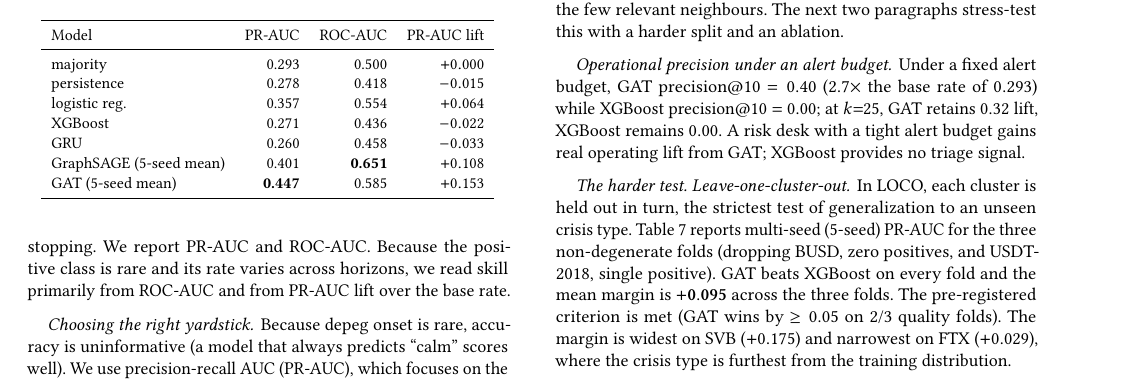
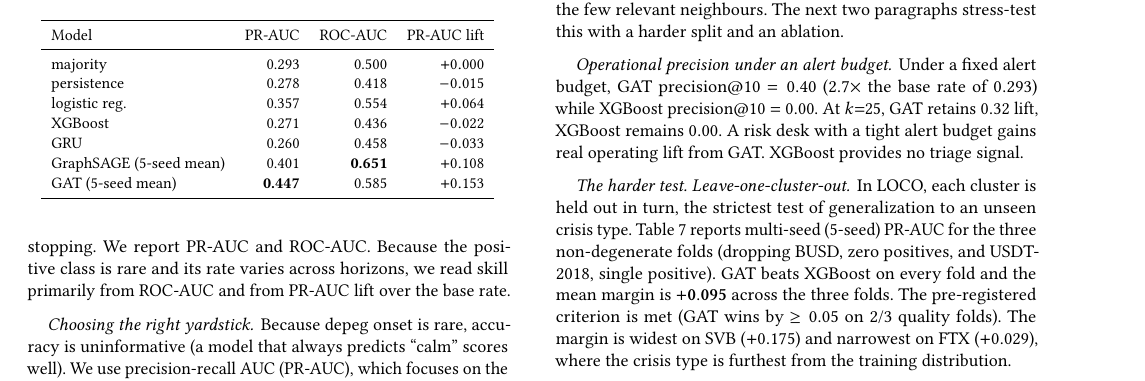
Before and after one commit to nl2992/ICAIF_stablecoin-contagion-gnn, a LaTeX paper (paper/standalone_gnn_paper/main.tex): part of page 5 of 8, cut so that both start at the same text. Compiled offline with pdfLaTeX.

Commit message:
Prose quality and number consistency: fix GNN paper semicolons and abstract
Fix two prose semicolons in operational-precision paragraph. Align
abstract PR-AUC margin (+0.18 → +0.175) with the exact value reported
in results table and conclusion. 8pp, pdflatex clean.

```diff
--- a/paper/standalone_gnn_paper/main.tex
+++ b/paper/standalone_gnn_paper/main.tex
@@ -458,8 +458,8 @@ ablation.
 
 \paragraph{Operational precision under an alert budget}
 Under a fixed alert budget, GAT precision@10 $= 0.40$ ($2.7\times$ the base rate of $0.293$)
-while XGBoost precision@10 $= 0.00$; at $k{=}25$, GAT retains $0.32$ lift, XGBoost remains $0.00$.
-A risk desk with a tight alert budget gains real operating lift from GAT; XGBoost provides no triage signal.
+while XGBoost precision@10 $= 0.00$. At $k{=}25$, GAT retains $0.32$ lift, XGBoost remains $0.00$.
+A risk desk with a tight alert budget gains real operating lift from GAT. XGBoost provides no triage signal.
 
 \paragraph{The harder test. Leave-one-cluster-out} In LOCO, each cluster is held out in turn, the
 strictest test of generalization to an unseen crisis type. Table~\ref{tab:loco} reports multi-seed
```
Also changed, not shown: paper/standalone_gnn_paper/main.tex (2 more changed lines).
